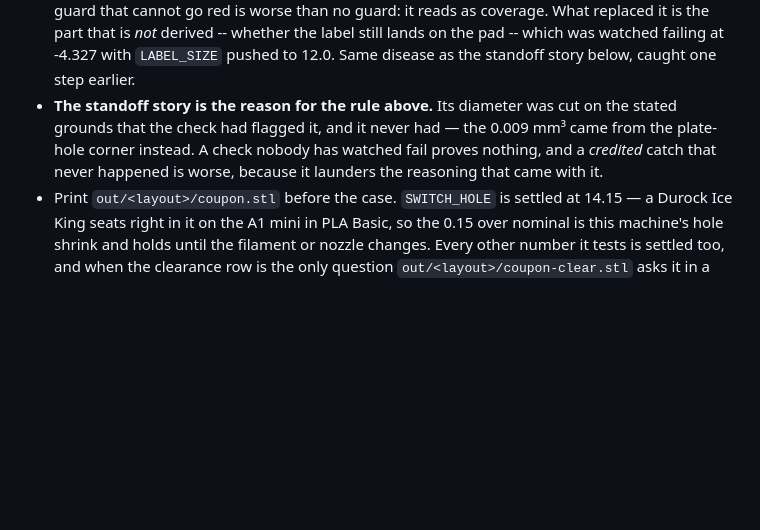
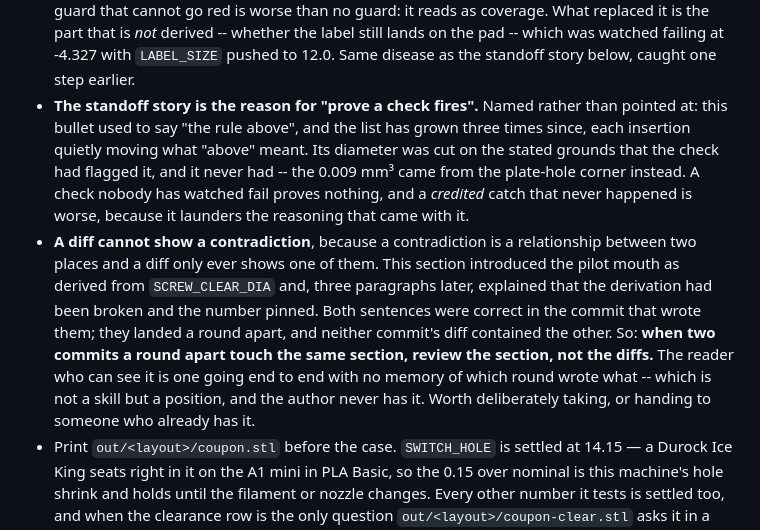
Before and after one commit to Saqoosha/Canopy-MacroPad, a Markdown page: AGENTS.md, the part around the change. Rendered like a GitHub page; blank space fills up the shorter version.

Commit message:
Write down that a diff cannot show a contradiction
Yesterday's lesson, earned twice. The case section introduced the pilot
mouth as derived from SCREW_CLEAR_DIA and, three paragraphs later,
explained that the derivation had been broken and the number pinned. Both
sentences were correct in the commit that wrote them; they landed a round
apart, and neither commit's diff contained the other. The only reader who
can see that is one going end to end with no memory of which round wrote
what -- not a skill, a position, and the author never has it.

Then the same fault, immediately, while recording it. Inserting the new
bullet meant reading the list end to end, which is how it came out that
"The standoff story is the reason for the rule above" no longer pointed
at "prove a check fires": three bullets had been inserted between them
earlier today, each move invisible in its own diff and in the diff of the
thing it broke. Three passes over that file today missed it.

- Add the bullet: when two commits a round apart touch the same section,
  review the section, not the diffs
- Place it after the standoff/check pair rather than between them, since
  those two refer to each other
- Make the standoff bullet name "prove a check fires" instead of pointing
  at whatever currently sits above it. A positional reference in a list
  that keeps growing is a reference that will break again, silently

Found by the six-keys-wired session reading the whole section rather than
the seam it had just merged, which is the practice this bullet is asking
for. Prose only: both layouts still end in all checks passed and nothing
in out/ moved.

Co-Authored-By: Claude Opus 5 (1M context) <noreply@anthropic.com>

```diff
--- a/AGENTS.md
+++ b/AGENTS.md
@@ -116,12 +116,26 @@ one, not necessarily the only one.
   the label still lands on the pad -- which was watched failing at -4.327
   with `LABEL_SIZE` pushed to 12.0. Same disease as the standoff story
   below, caught one step earlier.
-- **The standoff story is the reason for the rule above.** Its diameter
-  was cut on the stated grounds that the check had flagged it, and it
-  never had — the 0.009 mm³ came from the plate-hole corner instead. A
-  check nobody has watched fail proves nothing, and a *credited* catch
-  that never happened is worse, because it launders the reasoning that
-  came with it.
+- **The standoff story is the reason for "prove a check fires".** Named
+  rather than pointed at: this bullet used to say "the rule above", and
+  the list has grown three times since, each insertion quietly moving
+  what "above" meant. Its diameter was cut on the stated grounds that
+  the check had flagged it, and it never had -- the 0.009 mm³ came from
+  the plate-hole corner instead. A check nobody has watched fail proves
+  nothing, and a *credited* catch that never happened is worse, because
+  it launders the reasoning that came with it.
+- **A diff cannot show a contradiction**, because a contradiction is a
+  relationship between two places and a diff only ever shows one of them.
+  This section introduced the pilot mouth as derived from
+  `SCREW_CLEAR_DIA` and, three paragraphs later, explained that the
+  derivation had been broken and the number pinned. Both sentences were
+  correct in the commit that wrote them; they landed a round apart, and
+  neither commit's diff contained the other. So: **when two commits a
+  round apart touch the same section, review the section, not the
+  diffs.** The reader who can see it is one going end to end with no
+  memory of which round wrote what -- which is not a skill but a
+  position, and the author never has it. Worth deliberately taking, or
+  handing to someone who already has it.
 - Print `out/<layout>/coupon.stl` before the case. `SWITCH_HOLE` is
   settled at 14.15 — a Durock Ice King seats right in it on the A1 mini
   in PLA Basic, so the 0.15 over nominal is this machine's hole shrink
```
